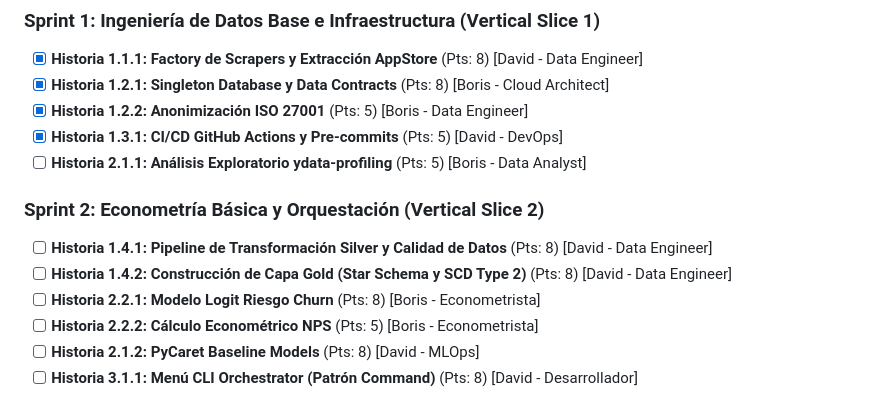
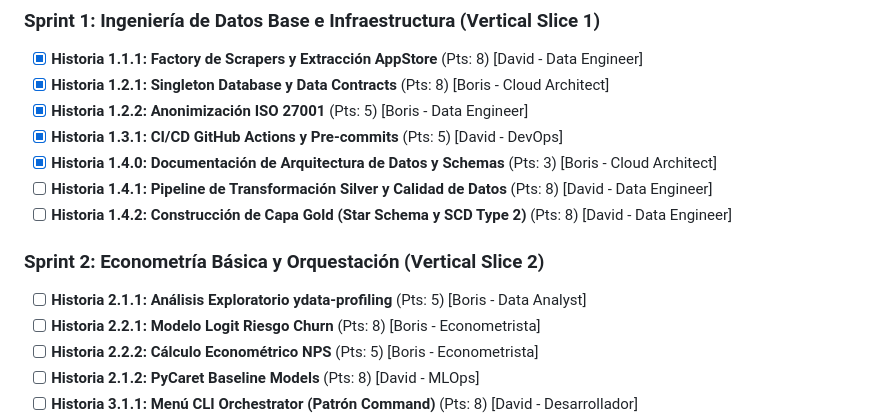
Before and after one commit to dq-datasci/mobile_banking_indicator, a Markdown page: docs/SCRUM/KANBAN.md, the part around the change. Drawn GitHub-style.

```diff
--- a/docs/SCRUM/KANBAN.md
+++ b/docs/SCRUM/KANBAN.md
@@ -11,11 +11,12 @@
 - [x] **Historia 1.2.1: Singleton Database y Data Contracts** (Pts: 8) [Boris - Cloud Architect]
 - [x] **Historia 1.2.2: Anonimización ISO 27001** (Pts: 5) [Boris - Data Engineer]
 - [x] **Historia 1.3.1: CI/CD GitHub Actions y Pre-commits** (Pts: 5) [David - DevOps]
-- [ ] **Historia 2.1.1: Análisis Exploratorio ydata-profiling** (Pts: 5) [Boris - Data Analyst]
+- [x] **Historia 1.4.0: Documentación de Arquitectura de Datos y Schemas** (Pts: 3) [Boris - Cloud Architect]
+- [ ] **Historia 1.4.1: Pipeline de Transformación Silver y Calidad de Datos** (Pts: 8) [David - Data Engineer]
+- [ ] **Historia 1.4.2: Construcción de Capa Gold (Star Schema y SCD Type 2)** (Pts: 8) [David - Data Engineer]
 
 ### Sprint 2: Econometría Básica y Orquestación (Vertical Slice 2)
-- [ ] **Historia 1.4.1: Pipeline de Transformación Silver y Calidad de Datos** (Pts: 8) [David - Data Engineer]
-- [ ] **Historia 1.4.2: Construcción de Capa Gold (Star Schema y SCD Type 2)** (Pts: 8) [David - Data Engineer]
+- [ ] **Historia 2.1.1: Análisis Exploratorio ydata-profiling** (Pts: 5) [Boris - Data Analyst]
 - [ ] **Historia 2.2.1: Modelo Logit Riesgo Churn** (Pts: 8) [Boris - Econometrista]
 - [ ] **Historia 2.2.2: Cálculo Econométrico NPS** (Pts: 5) [Boris - Econometrista]
 - [ ] **Historia 2.1.2: PyCaret Baseline Models** (Pts: 8) [David - MLOps]
```
Also changed, not shown: docs/SCRUM/USER_STORY_MAP.md (+7 -0 lines).
